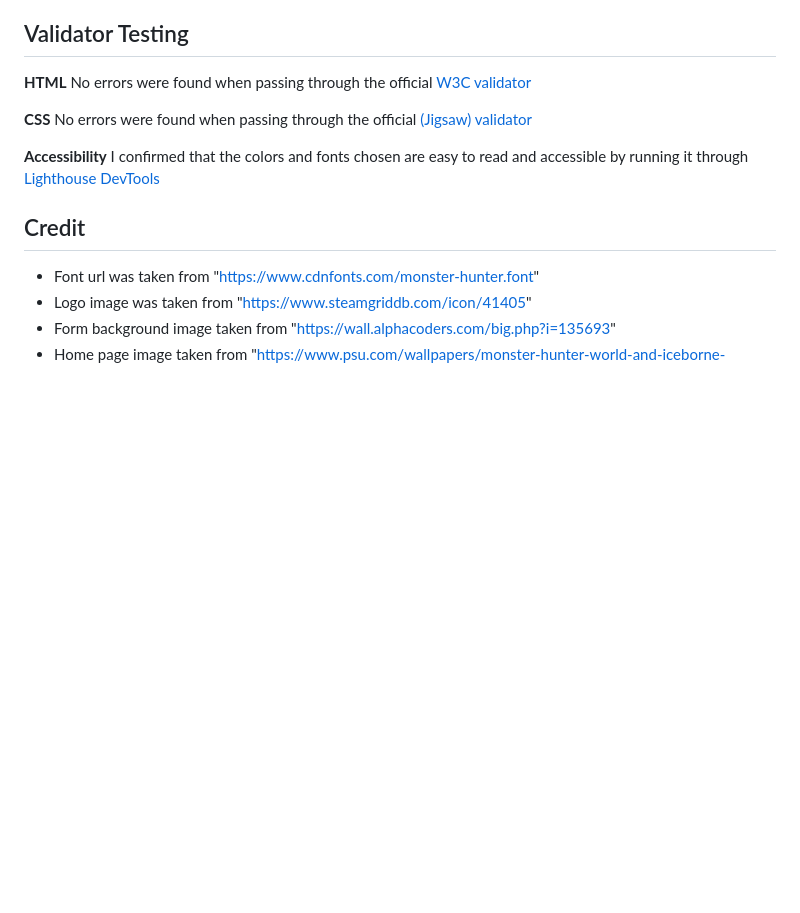
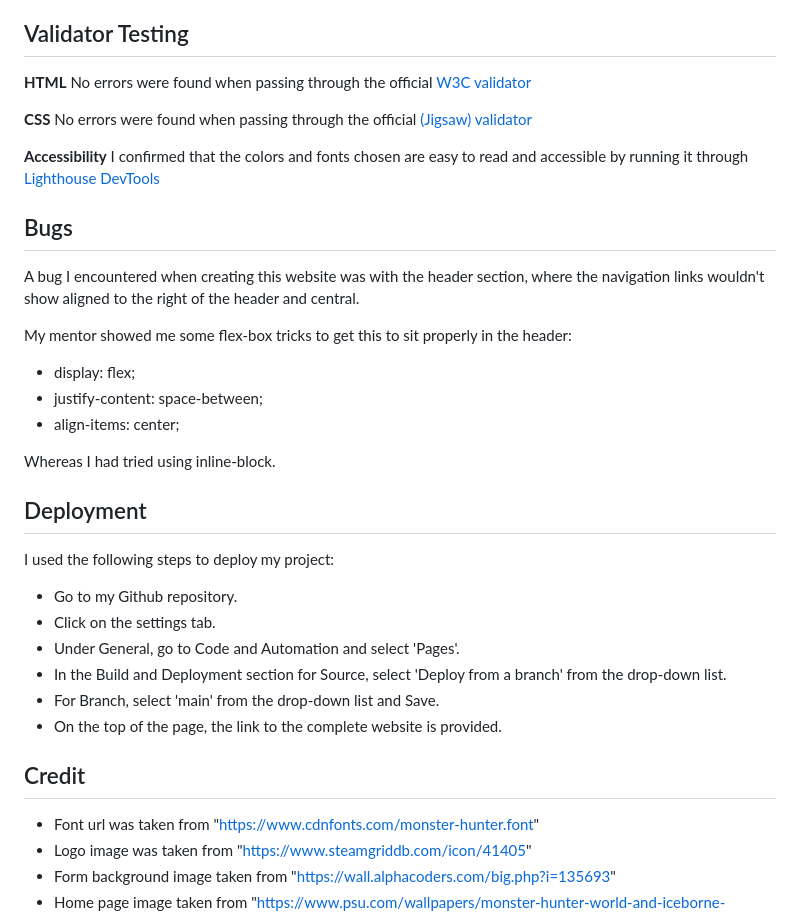
Before and after one commit to Jordan-Bungay/project-1-Monster-Hunter, a Markdown page: README.md, the part around the change printed below. Rendered like a GitHub page; blank space fills up the shorter version.

Commit message:
Add content to the Bugs and Deployment sections in README.md

```diff
--- a/README.md
+++ b/README.md
@@ -156,6 +156,29 @@ I have used Balsamiq for the wireframe plan of my website.
 
 **Accessibility**
-  I confirmed that the colors and fonts chosen are easy to read and accessible by running it through [Lighthouse DevTools](assets)
+  I confirmed that the colors and fonts chosen are easy to read and accessible by running it through [Lighthouse DevTools](assets/readme-assets/Lighthouse-results.png)
+
+## Bugs
+
+A bug I encountered when creating this website was with the header section, where the navigation links wouldn't show aligned to the right of the header and central.
+
+My mentor showed me some flex-box tricks to get this to sit properly in the header:
+
+* display: flex;
+* justify-content: space-between;
+* align-items: center;
+
+Whereas I had tried using inline-block.
+
+## Deployment
+
+I used the following steps to deploy my project:
+
+* Go to my Github repository.
+* Click on the settings tab.
+* Under General, go to Code and Automation and select 'Pages'.
+* In the Build and Deployment section for Source, select 'Deploy from a branch' from the drop-down list.
+* For Branch, select 'main' from the drop-down list and Save.
+* On the top of the page, the link to the complete website is provided.
 
 ## Credit
 
```
Also changed, not shown: other parts of README.md (+2 -2 lines), assets/readme-assets/CSS-Validator-results.png (added), assets/readme-assets/HTML-Validator-results.png (added), assets/readme-assets/Lighthouse-results.png (added).
